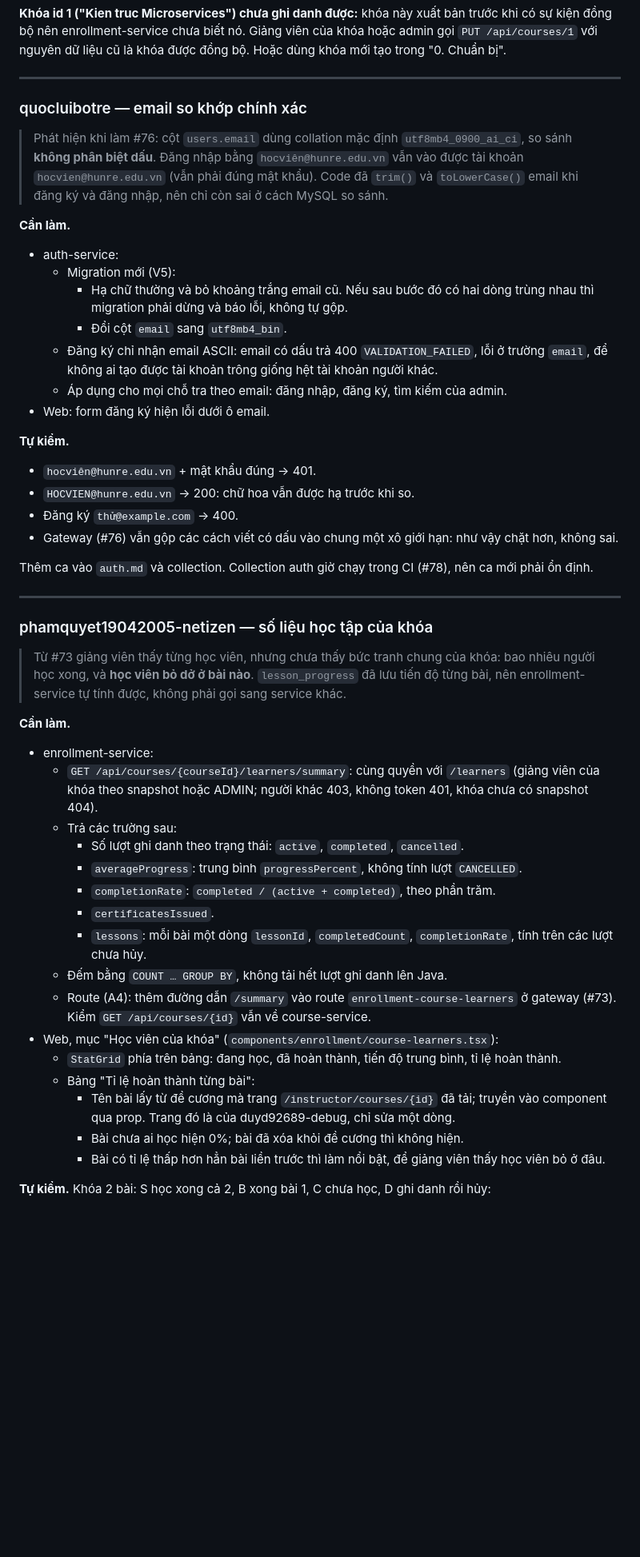
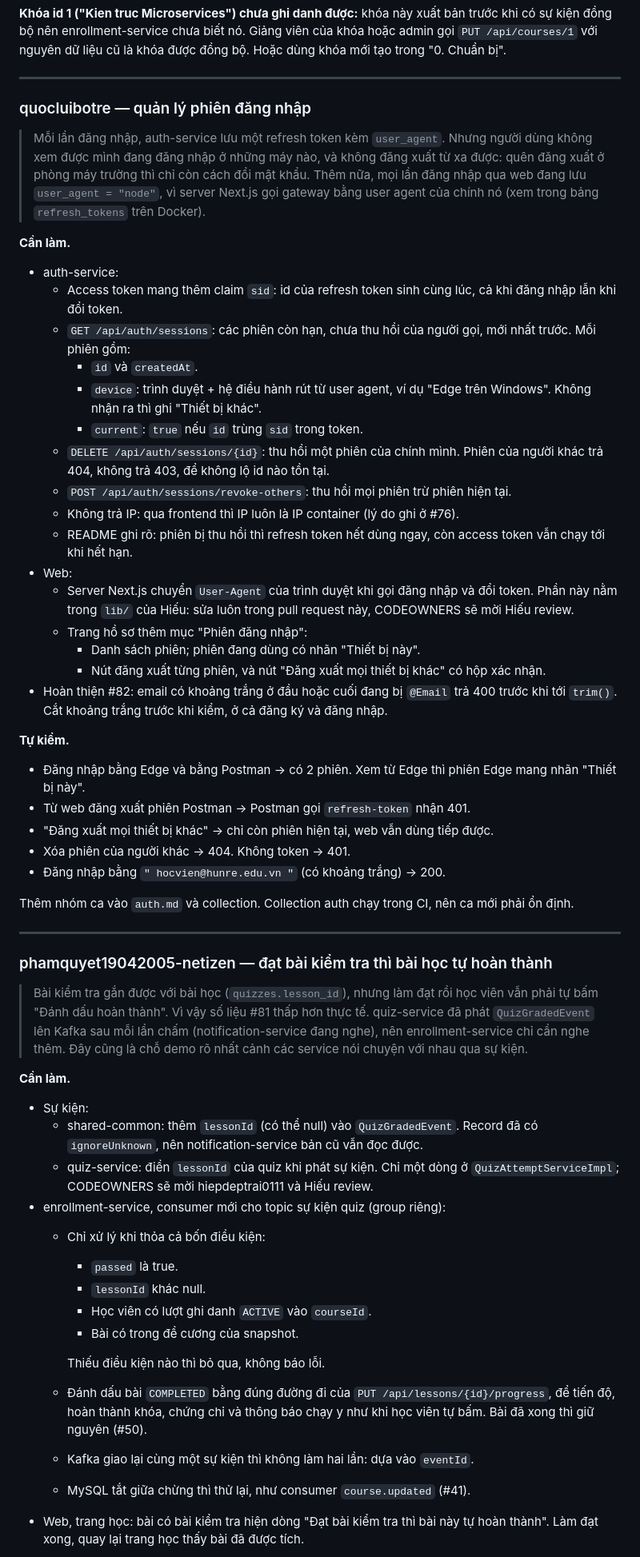
Before and after one commit to ariushieu/e-learning-microservices, a Markdown page: docs/phan-cong.md, the part around one of its changes. Shown at 80% size. GitHub-like rendering; blank space fills up the shorter version.

```diff
--- a/docs/phan-cong.md
+++ b/docs/phan-cong.md
@@ -241,63 +245,77 @@ với nguyên dữ liệu cũ là khóa được đồng bộ. Hoặc dùng khó
 
 ---
 
-### quocluibotre — email so khớp chính xác
+### quocluibotre — quản lý phiên đăng nhập
 
-> Phát hiện khi làm #76: cột `users.email` dùng collation mặc định `utf8mb4_0900_ai_ci`, so sánh **không
-> phân biệt dấu**. Đăng nhập bằng `hocviên@hunre.edu.vn` vẫn vào được tài khoản `hocvien@hunre.edu.vn` (vẫn
-> phải đúng mật khẩu). Code đã `trim()` và `toLowerCase()` email khi đăng ký và đăng nhập, nên chỉ còn sai
-> ở cách MySQL so sánh.
+> Mỗi lần đăng nhập, auth-service lưu một refresh token kèm `user_agent`. Nhưng người dùng không xem được
+> mình đang đăng nhập ở những máy nào, và không đăng xuất từ xa được: quên đăng xuất ở phòng máy trường
+> thì chỉ còn cách đổi mật khẩu. Thêm nữa, mọi lần đăng nhập qua web đang lưu `user_agent = "node"`, vì
+> server Next.js gọi gateway bằng user agent của chính nó (xem trong bảng `refresh_tokens` trên Docker).
 
 **Cần làm.**
 
 - auth-service:
-  - Migration mới (V5):
-    - Hạ chữ thường và bỏ khoảng trắng email cũ. Nếu sau bước đó có hai dòng trùng nhau thì migration
-      phải dừng và báo lỗi, không tự gộp.
-    - Đổi cột `email` sang `utf8mb4_bin`.
-  - Đăng ký chỉ nhận email ASCII: email có dấu trả 400 `VALIDATION_FAILED`, lỗi ở trường `email`, để không
-    ai tạo được tài khoản trông giống hệt tài khoản người khác.
-  - Áp dụng cho mọi chỗ tra theo email: đăng nhập, đăng ký, tìm kiếm của admin.
-- Web: form đăng ký hiện lỗi dưới ô email.
+  - Access token mang thêm claim `sid`: id của refresh token sinh cùng lúc, cả khi đăng nhập lẫn khi đổi
+    token.
+  - `GET /api/auth/sessions`: các phiên còn hạn, chưa thu hồi của người gọi, mới nhất trước. Mỗi phiên
+    gồm:
+    - `id` và `createdAt`.
+    - `device`: trình duyệt + hệ điều hành rút từ user agent, ví dụ "Edge trên Windows". Không nhận ra thì
+      ghi "Thiết bị khác".
+    - `current`: `true` nếu `id` trùng `sid` trong token.
+  - `DELETE /api/auth/sessions/{id}`: thu hồi một phiên của chính mình. Phiên của người khác trả 404,
+    không trả 403, để không lộ id nào tồn tại.
+  - `POST /api/auth/sessions/revoke-others`: thu hồi mọi phiên trừ phiên hiện tại.
+  - Không trả IP: qua frontend thì IP luôn là IP container (lý do ghi ở #76).
+  - README ghi rõ: phiên bị thu hồi thì refresh token hết dùng ngay, còn access token vẫn chạy tới khi hết
+    hạn.
+- Web:
+  - Server Next.js chuyển `User-Agent` của trình duyệt khi gọi đăng nhập và đổi token. Phần này nằm trong
+    `lib/` của Hiếu: sửa luôn trong pull request này, CODEOWNERS sẽ mời Hiếu review.
+  - Trang hồ sơ thêm mục "Phiên đăng nhập":
+    - Danh sách phiên; phiên đang dùng có nhãn "Thiết bị này".
+    - Nút đăng xuất từng phiên, và nút "Đăng xuất mọi thiết bị khác" có hộp xác nhận.
+- Hoàn thiện #82: email có khoảng trắng ở đầu hoặc cuối đang bị `@Email` trả 400 trước khi tới `trim()`.
+  Cắt khoảng trắng trước khi kiểm, ở cả đăng ký và đăng nhập.
 
 **Tự kiểm.**
 
-- `hocviên@hunre.edu.vn` + mật khẩu đúng → 401.
-- `HOCVIEN@hunre.edu.vn` → 200: chữ hoa vẫn được hạ trước khi so.
-- Đăng ký `thử@example.com` → 400.
-- Gateway (#76) vẫn gộp các cách viết có dấu vào chung một xô giới hạn: như vậy chặt hơn, không sai.
+- Đăng nhập bằng Edge và bằng Postman → có 2 phiên. Xem từ Edge thì phiên Edge mang nhãn "Thiết bị này".
+- Từ web đăng xuất phiên Postman → Postman gọi `refresh-token` nhận 401.
+- "Đăng xuất mọi thiết bị khác" → chỉ còn phiên hiện tại, web vẫn dùng tiếp được.
+- Xóa phiên của người khác → 404. Không token → 401.
+- Đăng nhập bằng `" hocvien@hunre.edu.vn "` (có khoảng trắng) → 200.
 
-Thêm ca vào `auth.md` và collection. Collection auth giờ chạy trong CI (#78), nên ca mới phải ổn định.
+Thêm nhóm ca vào `auth.md` và collection. Collection auth chạy trong CI, nên ca mới phải ổn định.
 
 ---
 
-### phamquyet19042005-netizen — số liệu học tập của khóa
+### phamquyet19042005-netizen — đạt bài kiểm tra thì bài học tự hoàn thành
 
-> Từ #73 giảng viên thấy từng học viên, nhưng chưa thấy bức tranh chung của khóa: bao nhiêu người học
-> xong, và **học viên bỏ dở ở bài nào**. `lesson_progress` đã lưu tiến độ từng bài, nên enrollment-service
-> tự tính được, không phải gọi sang service khác.
+> Bài kiểm tra gắn được với bài học (`quizzes.lesson_id`), nhưng làm đạt rồi học viên vẫn phải tự bấm
+> "Đánh dấu hoàn thành". Vì vậy số liệu #81 thấp hơn thực tế. quiz-service đã phát `QuizGradedEvent`
+> lên Kafka sau mỗi lần chấm (notification-service đang nghe), nên enrollment-service chỉ cần nghe thêm.
+> Đây cũng là chỗ demo rõ nhất cảnh các service nói chuyện với nhau qua sự kiện.
 
 **Cần làm.**
 
-- enrollment-service:
-  - `GET /api/courses/{courseId}/learners/summary`: cùng quyền với `/learners` (giảng viên của khóa theo
-    snapshot hoặc ADMIN; người khác 403, không token 401, khóa chưa có snapshot 404).
-  - Trả các trường sau:
-    - Số lượt ghi danh theo trạng thái: `active`, `completed`, `cancelled`.
-    - `averageProgress`: trung bình `progressPercent`, không tính lượt `CANCELLED`.
-    - `completionRate`: `completed / (active + completed)`, theo phần trăm.
-    - `certificatesIssued`.
-    - `lessons`: mỗi bài một dòng `lessonId`, `completedCount`, `completionRate`, tính trên các lượt chưa hủy.
-  - Đếm bằng `COUNT … GROUP BY`, không tải hết lượt ghi danh lên Java.
-  - Route (A4): thêm đường dẫn `/summary` vào route `enrollment-course-learners` ở gateway (#73). Kiểm
-    `GET /api/courses/{id}` vẫn về course-service.
-- Web, mục "Học viên của khóa" (`components/enrollment/course-learners.tsx`):
-  - `StatGrid` phía trên bảng: đang học, đã hoàn thành, tiến độ trung bình, tỉ lệ hoàn thành.
-  - Bảng "Tỉ lệ hoàn thành từng bài":
-    - Tên bài lấy từ đề cương mà trang `/instructor/courses/{id}` đã tải; truyền vào component qua prop.
-      Trang đó là của duyd92689-debug, chỉ sửa một dòng.
-    - Bài chưa ai học hiện 0%; bài đã xóa khỏi đề cương thì không hiện.
-    - Bài có tỉ lệ thấp hơn hẳn bài liền trước thì làm nổi bật, để giảng viên thấy học viên bỏ ở đâu.
+- Sự kiện:
+  - shared-common: thêm `lessonId` (có thể null) vào `QuizGradedEvent`. Record đã có `ignoreUnknown`,
+    nên notification-service bản cũ vẫn đọc được.
+  - quiz-service: điền `lessonId` của quiz khi phát sự kiện. Chỉ một dòng ở `QuizAttemptServiceImpl`;
+    CODEOWNERS sẽ mời hiepdeptrai0111 và Hiếu review.
+- enrollment-service, consumer mới cho topic sự kiện quiz (group riêng):
+  - Chỉ xử lý khi thỏa cả bốn điều kiện:
+    - `passed` là true.
+    - `lessonId` khác null.
+    - Học viên có lượt ghi danh `ACTIVE` vào `courseId`.
+    - Bài có trong đề cương của snapshot.
 
-**Tự kiểm.** Khóa 2 bài: S học xong cả 2, B xong bài 1, C chưa học, D ghi danh rồi hủy:
+    Thiếu điều kiện nào thì bỏ qua, không báo lỗi.
+  - Đánh dấu bài `COMPLETED` bằng đúng đường đi của `PUT /api/lessons/{id}/progress`, để tiến độ, hoàn
+    thành khóa, chứng chỉ và thông báo chạy y như khi học viên tự bấm. Bài đã xong thì giữ nguyên (#50).
+  - Kafka giao lại cùng một sự kiện thì không làm hai lần: dựa vào `eventId`.
+  - MySQL tắt giữa chừng thì thử lại, như consumer `course.updated` (#41).
+- Web, trang học: bài có bài kiểm tra hiện dòng "Đạt bài kiểm tra thì bài này tự hoàn thành". Làm đạt
+  xong, quay lại trang học thấy bài đã được tích.
 
```
Also changed, not shown: other parts of docs/phan-cong.md (+78 -57 lines).
